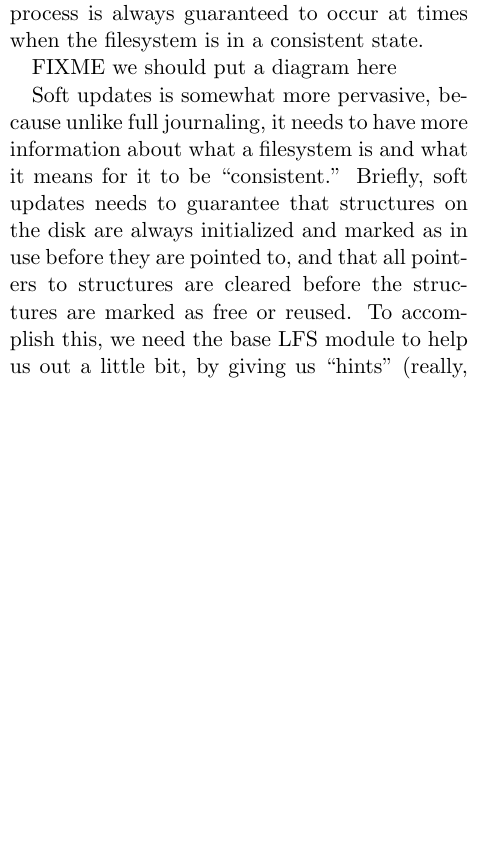
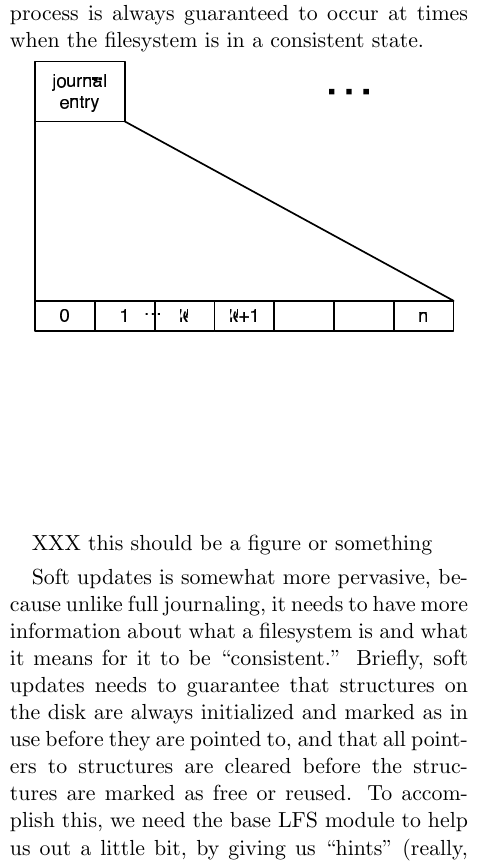
Before and after one commit to ucla-readable/fstitch-doc, a LaTeX document (paper/paper.tex, which reads paper/solution-impl.tex): part of one column of page 5 of 13 before the commit and part of one column of page 5 of 14 after it, cut so that both start at the same text, the shorter picture padded with empty space. Compiled offline with pdfLaTeX.

Commit message:
r968: journal diagram; this should probably be a proper figure

```diff
--- a/paper/solution-impl.tex
+++ b/paper/solution-impl.tex
@@ -131,7 +131,9 @@ journal will be written before the disk blocks themselves, and releases the
 queued blocks. This process is always guaranteed to occur at times when the
 filesystem is in a consistent state.
 
-FIXME we should put a diagram here
+\includegraphics[width=7.5cm]{journal_diagram}
+
+XXX this should be a figure or something
 
 Soft updates is somewhat more pervasive, because unlike full journaling, it
 needs to have more information about what a filesystem is and what it means for
```
Also changed, not shown: paper/journal_diagram.eps (added), paper/journal_diagram.pdf (added), paper/solution-impl.tex (2 more changed lines).
